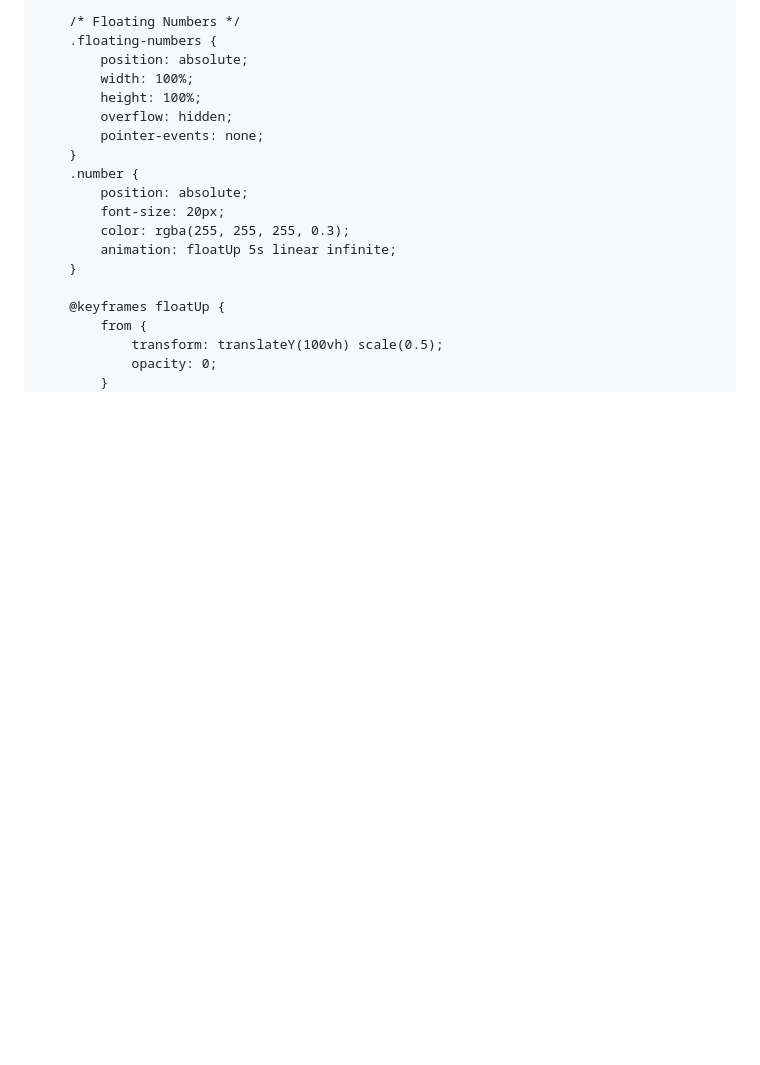
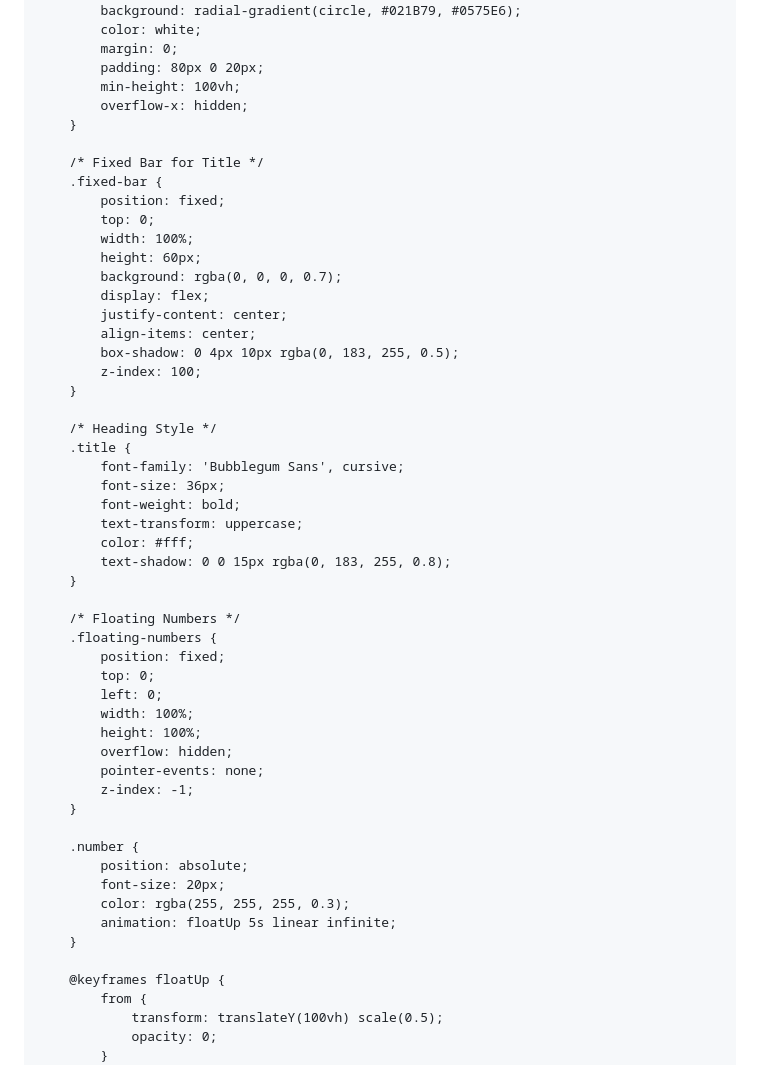
Before and after one commit to Subbu3693/..., a Markdown page: README.md, the part around one of its changes. Drawn GitHub-style; blank space fills up the shorter version.

```diff
--- a/README.md
+++ b/README.md
@@ -5,27 +5,54 @@
     <meta name="viewport" content="width=device-width, initial-scale=1.0">
     <title>Animated Coding Grid</title>
     <style>
+        @import url('https://fonts.googleapis.com/css2?family=Bubblegum+Sans&display=swap');
+
         body {
             font-family: Arial, sans-serif;
+            background: radial-gradient(circle, #021B79, #0575E6);
+            color: white;
+            margin: 0;
+            padding: 80px 0 20px;
+            min-height: 100vh;
+            overflow-x: hidden;
+        }
+
+        /* Fixed Bar for Title */
+        .fixed-bar {
+            position: fixed;
+            top: 0;
+            width: 100%;
+            height: 60px;
+            background: rgba(0, 0, 0, 0.7);
             display: flex;
             justify-content: center;
             align-items: center;
-            height: 100vh;
-            background: radial-gradient(circle, #021B79, #0575E6);
-            overflow: hidden;
-            flex-direction: column;
-            position: relative;
-            color: white;
+            box-shadow: 0 4px 10px rgba(0, 183, 255, 0.5);
+            z-index: 100;
+        }
+
+        /* Heading Style */
+        .title {
+            font-family: 'Bubblegum Sans', cursive;
+            font-size: 36px;
+            font-weight: bold;
+            text-transform: uppercase;
+            color: #fff;
+            text-shadow: 0 0 15px rgba(0, 183, 255, 0.8);
         }
 
         /* Floating Numbers */
         .floating-numbers {
-            position: absolute;
+            position: fixed;
+            top: 0;
+            left: 0;
             width: 100%;
             height: 100%;
             overflow: hidden;
             pointer-events: none;
+            z-index: -1;
         }
+
         .number {
             position: absolute;
             font-size: 20px;
```
Also changed, not shown: other parts of README.md (+96 -76 lines).
